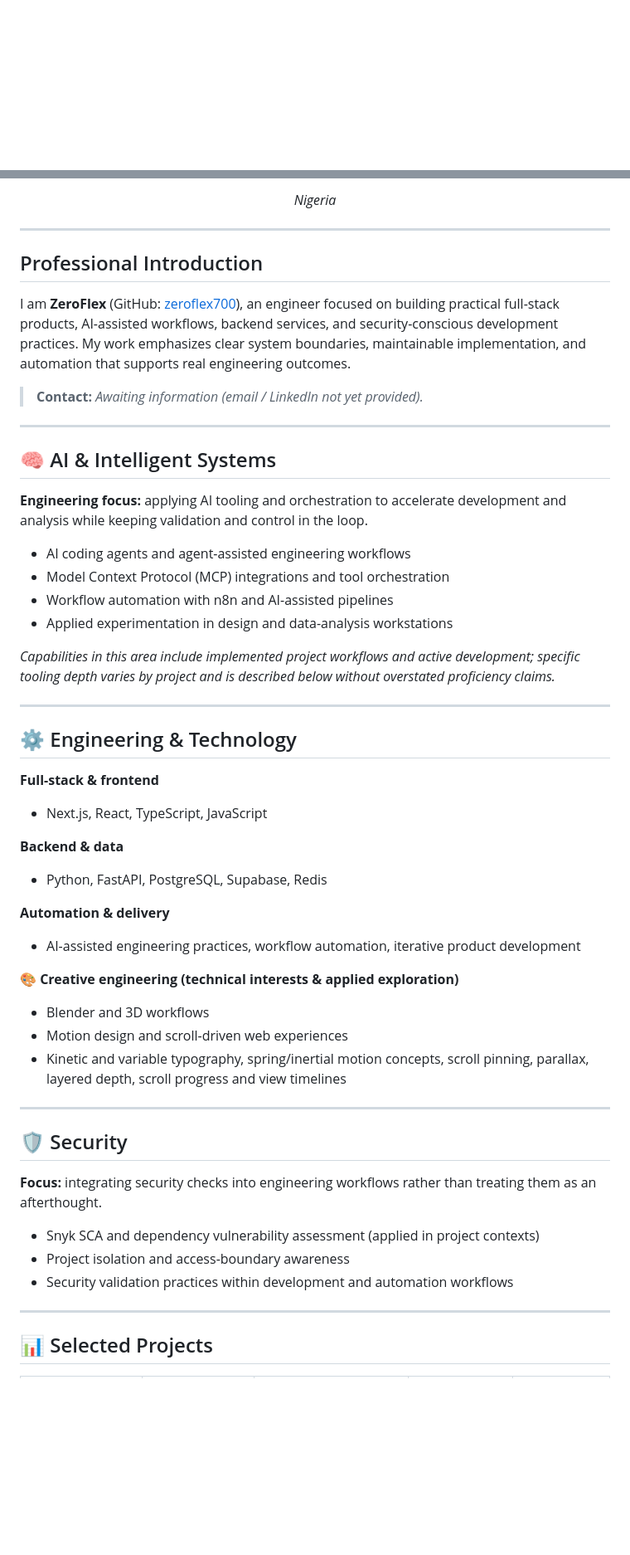
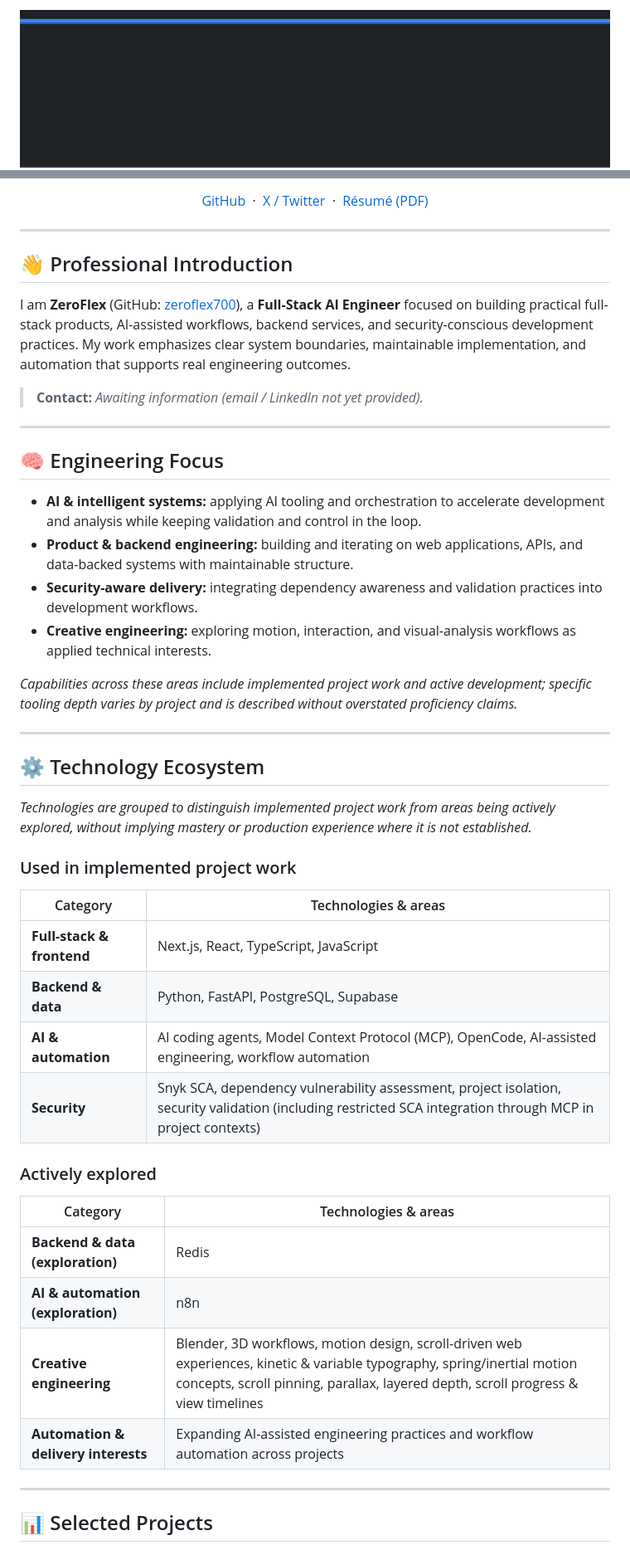
Before and after one commit to zeroflex700/zeroflex700, a Markdown page: README.md, 2 parts joined by grey strips. Shown at 83% size. GitHub-like rendering; pictures changed too: assets/zeroflex-banner.png (added); blank space fills up the shorter version.

Commit message:
Redesign ZeroFlex GitHub profile README

```diff
--- a/README.md
+++ b/README.md
@@ -1,2 +1,3 @@
 <div align="center">
+  <img src="assets/zeroflex-banner.png" alt="ZeroFlex — Full-Stack AI Engineer" width="100%" />
 
@@ -5,56 +7,51 @@
 
-*Nigeria*
-
+  <p>
+    <a href="https://github.com/zeroflex700">GitHub</a> &nbsp;·&nbsp;
+    <a href="https://x.com/zhinobizero">X / Twitter</a> &nbsp;·&nbsp;
+    <a href="resume/ZeroFlex-Resume.pdf">Résumé (PDF)</a>
+  </p>
 </div>
 
 ---
 
-## Professional Introduction
+## 👋 Professional Introduction
 
-I am **ZeroFlex** (GitHub: [zeroflex700](https://github.com/zeroflex700)), an engineer focused on building practical full-stack products, AI-assisted workflows, backend services, and security-conscious development practices. My work emphasizes clear system boundaries, maintainable implementation, and automation that supports real engineering outcomes.
+I am **ZeroFlex** (GitHub: [zeroflex700](https://github.com/zeroflex700)), a **Full-Stack AI Engineer** focused on building practical full-stack products, AI-assisted workflows, backend services, and security-conscious development practices. My work emphasizes clear system boundaries, maintainable implementation, and automation that supports real engineering outcomes.
 
 > **Contact:** *Awaiting information (email / LinkedIn not yet provided).*
 
 ---
 
-## 🧠 AI & Intelligent Systems
+## 🧠 Engineering Focus
 
-**Engineering focus:** applying AI tooling and orchestration to accelerate development and analysis while keeping validation and control in the loop.
+- **AI & intelligent systems:** applying AI tooling and orchestration to accelerate development and analysis while keeping validation and control in the loop.
+- **Product & backend engineering:** building and iterating on web applications, APIs, and data-backed systems with maintainable structure.
+- **Security-aware delivery:** integrating dependency awareness and validation practices into development workflows.
+- **Creative engineering:** exploring motion, interaction, and visual-analysis workflows as applied technical interests.
 
-- AI coding agents and agent-assisted engineering workflows
-- Model Context Protocol (MCP) integrations and tool orchestration
-- Workflow automation with n8n and AI-assisted pipelines
-- Applied experimentation in design and data-analysis workstations
-
-*Capabilities in this area include implemented project workflows and active development; specific tooling depth varies by project and is described below without overstated proficiency claims.*
+*Capabilities across these areas include implemented project work and active development; specific tooling depth varies by project and is described without overstated proficiency claims.*
 
 ---
 
-## ⚙️ Engineering & Technology
+## ⚙️ Technology Ecosystem
 
-**Full-stack & frontend**
-- Next.js, React, TypeScript, JavaScript
+*Technologies are grouped to distinguish implemented project work from areas being actively explored, without implying mastery or production experience where it is not established.*
 
-**Backend & data**
-- Python, FastAPI, PostgreSQL, Supabase, Redis
+### Used in implemented project work
+| Category | Technologies & areas |
+|---|---|
+| **Full-stack & frontend** | Next.js, React, TypeScript, JavaScript |
+| **Backend & data** | Python, FastAPI, PostgreSQL, Supabase |
+| **AI & automation** | AI coding agents, Model Context Protocol (MCP), OpenCode, AI-assisted engineering, workflow automation |
+| **Security** | Snyk SCA, dependency vulnerability assessment, project isolation, security validation (including restricted SCA integration through MCP in project contexts) |
 
-**Automation & delivery**
-- AI-assisted engineering practices, workflow automation, iterative product development
-
-**🎨 Creative engineering (technical interests & applied exploration)**
-- Blender and 3D workflows
-- Motion design and scroll-driven web experiences
-- Kinetic and variable typography, spring/inertial motion concepts, scroll pinning, parallax, layered depth, scroll progress and view timelines
-
----
-
-## 🛡️ Security
-
-**Focus:** integrating security checks into engineering workflows rather than treating them as an afterthought.
-
-- Snyk SCA and dependency vulnerability assessment (applied in project contexts)
-- Project isolation and access-boundary awareness
-- Security validation practices within development and automation workflows
+### Actively explored
+| Category | Technologies & areas |
+|---|---|
+| **Backend & data (exploration)** | Redis |
+| **AI & automation (exploration)** | n8n |
+| **Creative engineering** | Blender, 3D workflows, motion design, scroll-driven web experiences, kinetic & variable typography, spring/inertial motion concepts, scroll pinning, parallax, layered depth, scroll progress & view timelines |
+| **Automation & delivery interests** | Expanding AI-assisted engineering practices and workflow automation across projects |
 
 ---
 
```
Also changed, not shown: other parts of README.md (+42 -11 lines).
